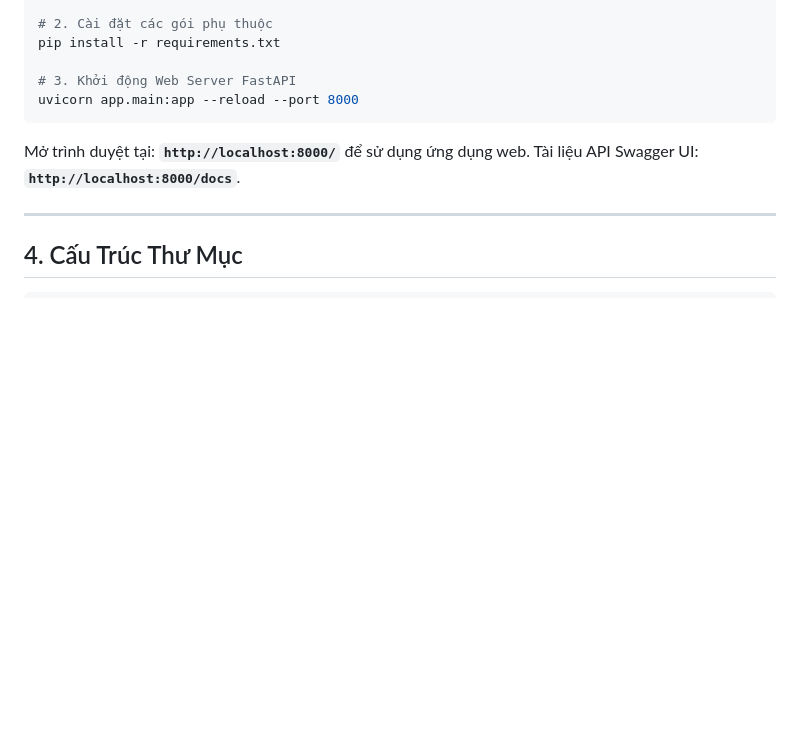
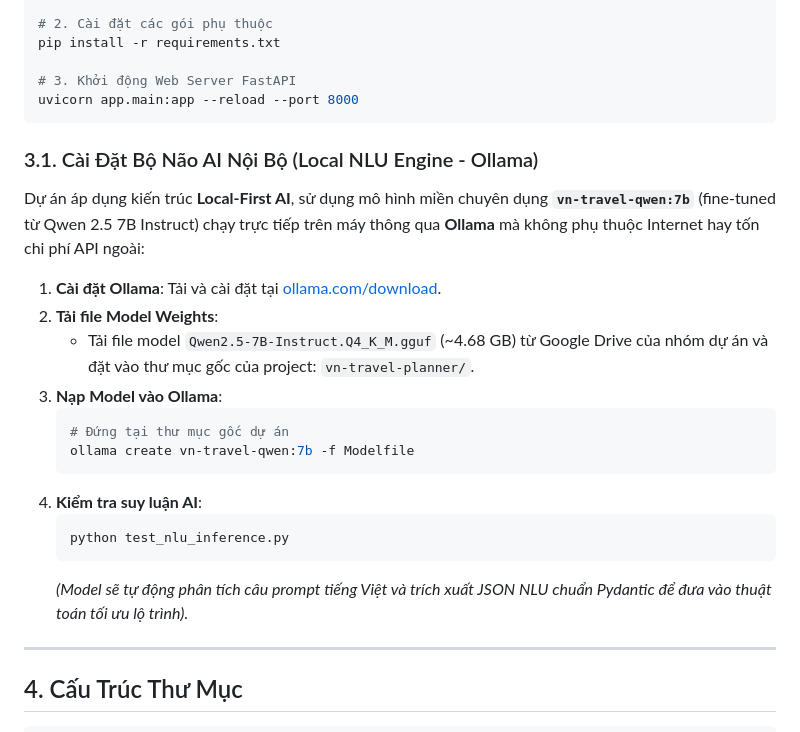
Before and after one commit to ducAnhNotEm/vn-travel-planner, a Markdown page: README.md, the part around the change. Rendered like a GitHub page; blank space fills up the shorter version.

Commit message:
docs: add local AI setup and Ollama inference guide to README

````diff
--- a/README.md
+++ b/README.md
@@ -47,8 +47,23 @@ pip install -r requirements.txt
 uvicorn app.main:app --reload --port 8000
 ```
 
-Mở trình duyệt tại: **`http://localhost:8000/`** để sử dụng ứng dụng web.
-Tài liệu API Swagger UI: **`http://localhost:8000/docs`**.
+### 3.1. Cài Đặt Bộ Não AI Nội Bộ (Local NLU Engine - Ollama)
+
+Dự án áp dụng kiến trúc **Local-First AI**, sử dụng mô hình miền chuyên dụng **`vn-travel-qwen:7b`** (fine-tuned từ Qwen 2.5 7B Instruct) chạy trực tiếp trên máy thông qua **Ollama** mà không phụ thuộc Internet hay tốn chi phí API ngoài:
+
+1. **Cài đặt Ollama**: Tải và cài đặt tại [ollama.com/download](https://ollama.com/download).
+2. **Tải file Model Weights**:
+   - Tải file model `Qwen2.5-7B-Instruct.Q4_K_M.gguf` (~4.68 GB) từ Google Drive của nhóm dự án và đặt vào thư mục gốc của project: `vn-travel-planner/`.
+3. **Nạp Model vào Ollama**:
+   ```powershell
+   # Đứng tại thư mục gốc dự án
+   ollama create vn-travel-qwen:7b -f Modelfile
+   ```
+4. **Kiểm tra suy luận AI**:
+   ```powershell
+   python test_nlu_inference.py
+   ```
+   *(Model sẽ tự động phân tích câu prompt tiếng Việt và trích xuất JSON NLU chuẩn Pydantic để đưa vào thuật toán tối ưu lộ trình).*
 
 ---
 
````
